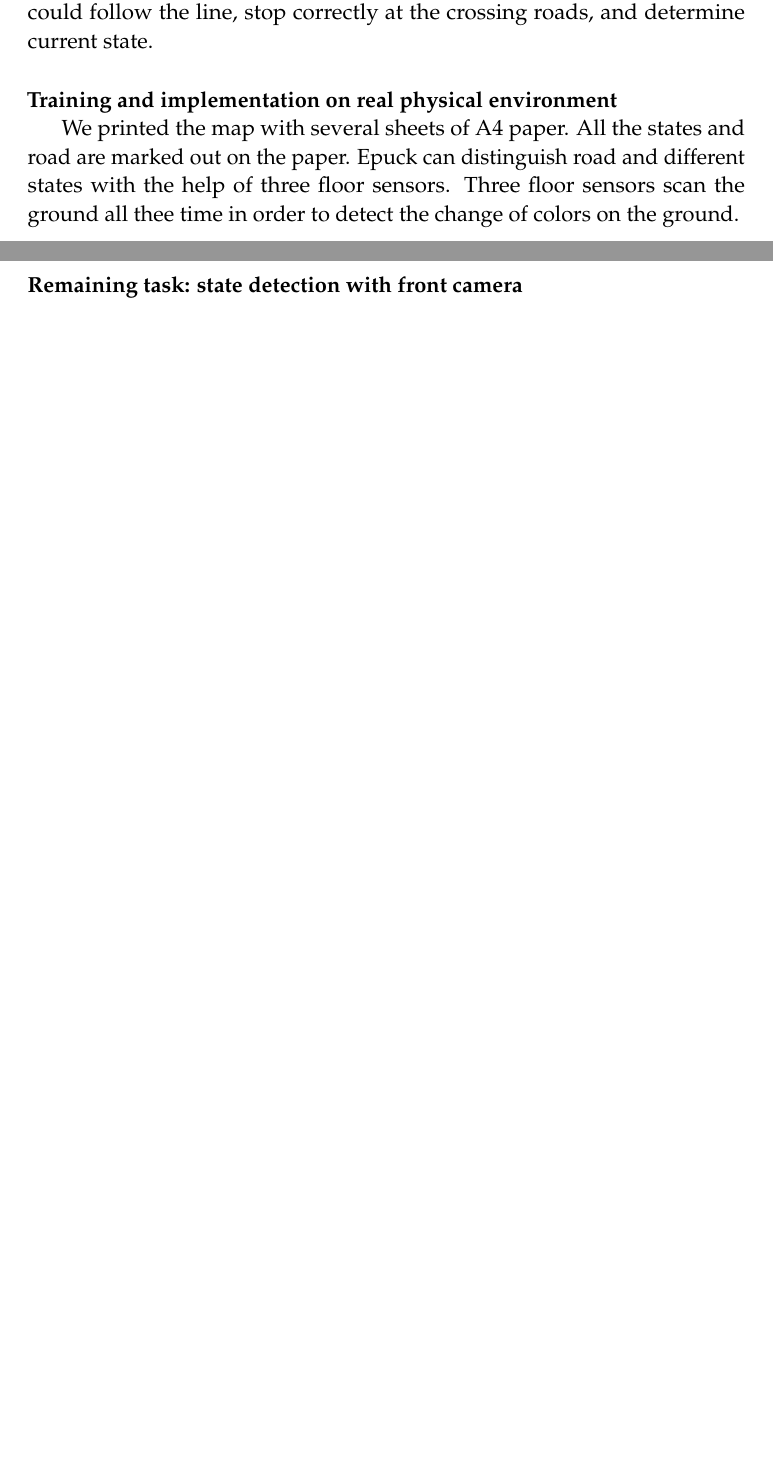
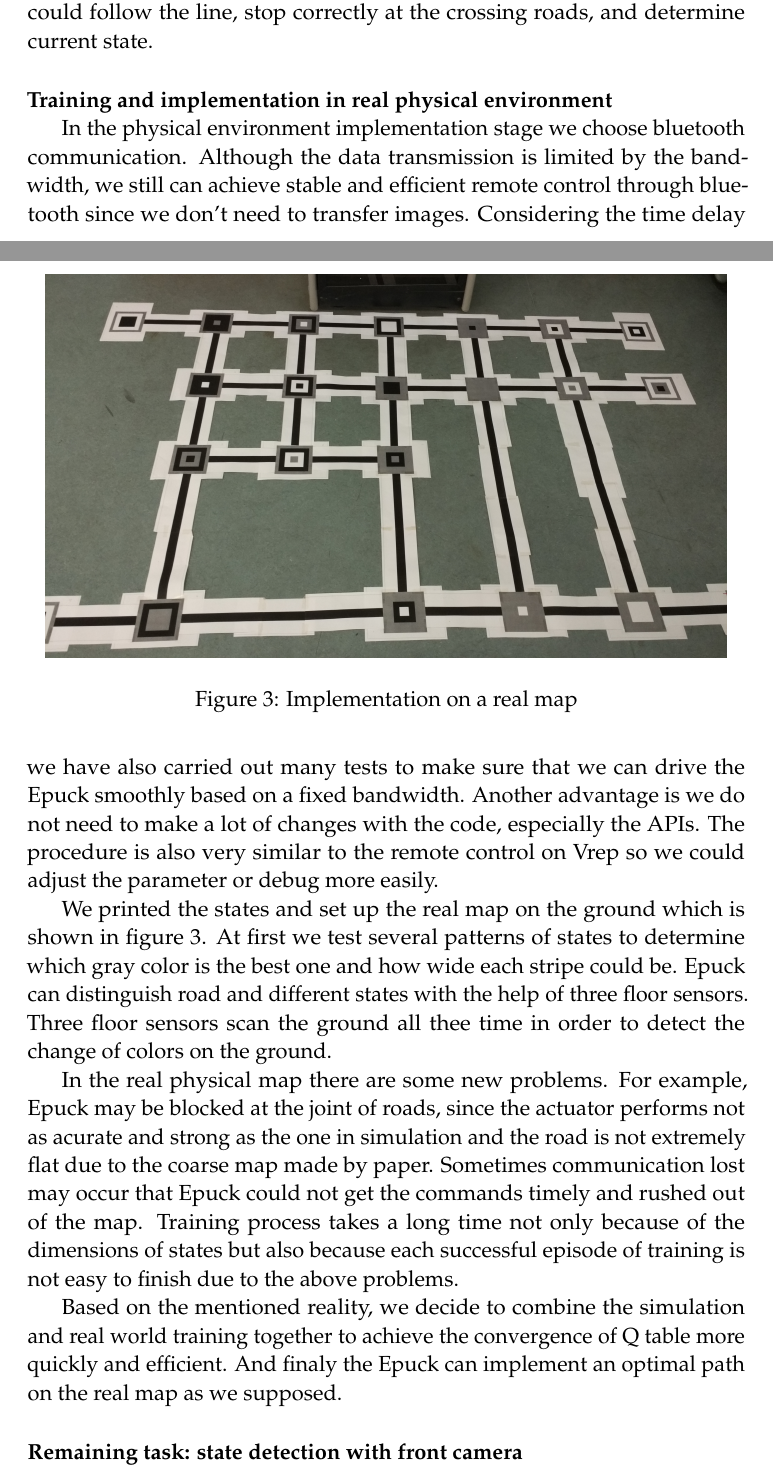
Before and after one commit to TianmingQiu/ReinforcementLearning_Epuck, a LaTeX document (Final_Report/Final_Report.tex): two parts of pages 4 and 5 of 5 before the commit and two parts of pages 4 and 5 of 6 after it, joined at a grey line, cut so that both start at the same text, the shorter picture padded with empty space. Compiled offline with pdfLaTeX.

Commit message:
report update physical part

```diff
--- a/Final_Report/Final_Report.tex
+++ b/Final_Report/Final_Report.tex
@@ -189,12 +189,23 @@ Q-value functions. Motion control is used for the low level control issues such
 to make sure Epuck could follow the line, stop correctly at the crossing roads,
 and determine current state.
 \\[3ex]
-\textbf{Training and implementation on real physical environment}
+\textbf{Training and implementation in real physical environment}
 
-We printed the map with several sheets of A4 paper. All the states and road are marked
-out on the paper. Epuck can distinguish road and different states with the help
+In the physical environment implementation stage we choose bluetooth communication. Although the data transmission is limited by the bandwidth, we still can achieve stable and efficient remote control through bluetooth since we don't need to transfer images. Considering the time delay we have also carried out many tests to make sure that we can drive the Epuck smoothly based on a fixed bandwidth. Another advantage is we do not need to make a lot of changes with the code, especially the APIs. The procedure is also very similar to the remote control on Vrep so we could adjust the parameter or debug more easily.
+
+We printed the states and set up the real map on the ground which is shown in figure \ref{fig3}. At first we test several patterns of states to determine which gray color is the best one and how wide each stripe could be. Epuck can distinguish road and different states with the help
 of three floor sensors. Three floor sensors scan the ground all thee time in order to
 detect the change of colors on the ground.
+
+In the real physical map there are some new problems. For example, Epuck may be blocked at the joint of roads, since the actuator performs not as acurate and strong as the one in simulation and the road is not extremely flat due to the coarse map made by paper. Sometimes communication lost may occur that Epuck could not get the commands timely and rushed out of the map. Training process takes a long time not only because of the dimensions of states but also because each successful episode of training is not easy to finish due to the above problems.
+
+Based on the mentioned reality, we decide to combine the simulation and real world training together to achieve the convergence of Q table more quickly and efficient. And finaly the Epuck can implement an optimal path on the real map as we supposed.
+\begin{figure}[tb]
+\centering
+\includegraphics[width=0.95\columnwidth]{RealMap}
+\caption[An example of a floating figure]{Implementation on a real map} % The text in the square bracket is the caption for the list of figures while the text in the curly brackets is the figure caption
+\label{fig3}
+\end{figure}
 \\[3ex]
 \textbf{Remaining task: state detection with front camera}
 
```
Also changed, not shown: Final_Report/RealMap.jpg (added), 4 other files.
